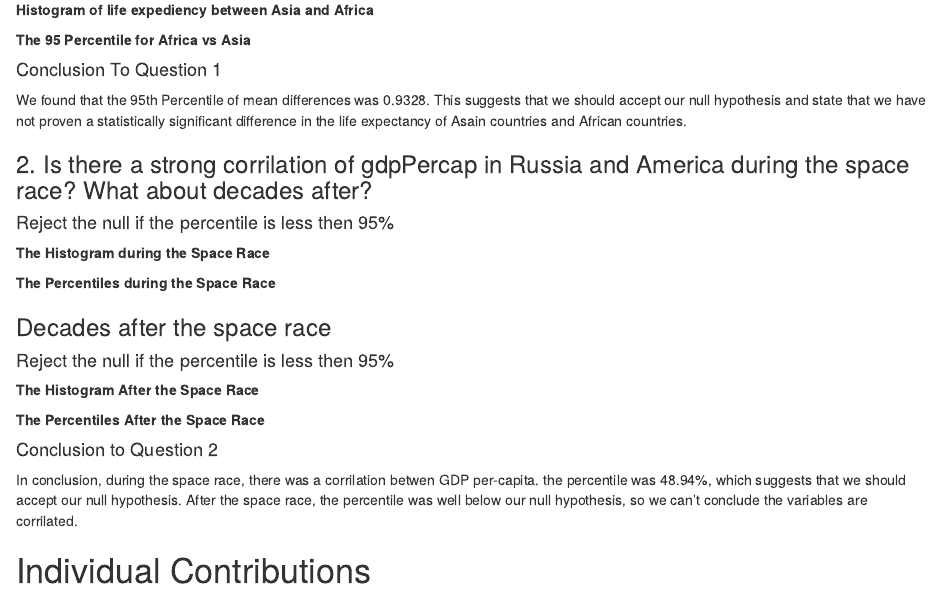
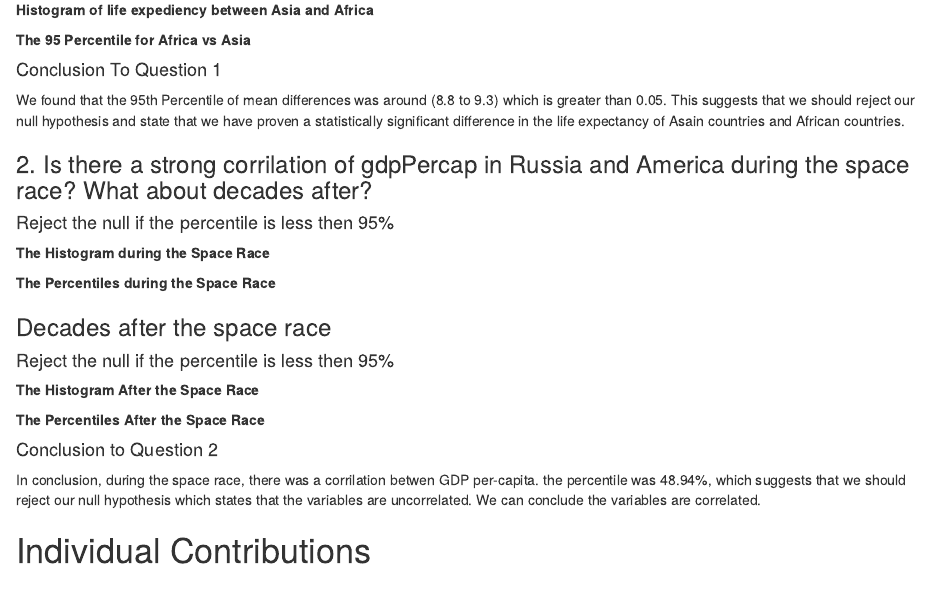
Before and after one commit to juliafoley/Lab-5, an R Markdown document (Lab12_P-Hackers.Rmd): the page in a window 1100 px wide, from 680 px down. Rendered offline with R 4.5, knitr and Pandoc, with nearby package versions; the code chunks are not run, so their results and figures are left out.

Commit message:
Conclusions

````diff
--- a/Lab12_P-Hackers.Rmd
+++ b/Lab12_P-Hackers.Rmd
@@ -162,7 +162,7 @@ question1pen
 ```
 
 #### Conclusion To Question 1
-We found that the 95th Percentile of mean differences was 0.9328. This suggests that we should accept our null hypothesis and state that we have not proven a statistically significant difference in the life expectancy of Asain countries and African countries.
+We found that the 95th Percentile of mean differences was around (8.8 to 9.3) which is greater than 0.05. This suggests that we should reject our null hypothesis and state that we have proven a statistically significant difference in the life expectancy of Asain countries and African countries.
 
 
 ### 2. Is there a strong corrilation of gdpPercap in Russia and America during the space race? What about decades after?
@@ -212,7 +212,7 @@ afterpen
 
 #### Conclusion to Question 2
 <p>
-In conclusion, during the space race, there was a corrilation betwen GDP per-capita. the percentile was 48.94%, which suggests that we should accept our null hypothesis. After the space race, the percentile was well below our null hypothesis, so we can't conclude the variables are corrilated.
+In conclusion, during the space race, there was a corrilation betwen GDP per-capita. the percentile was 48.94%, which suggests that we should reject our null hypothesis which states that the variables are uncorrelated. We can conclude the variables are correlated.
 
 
 
````
